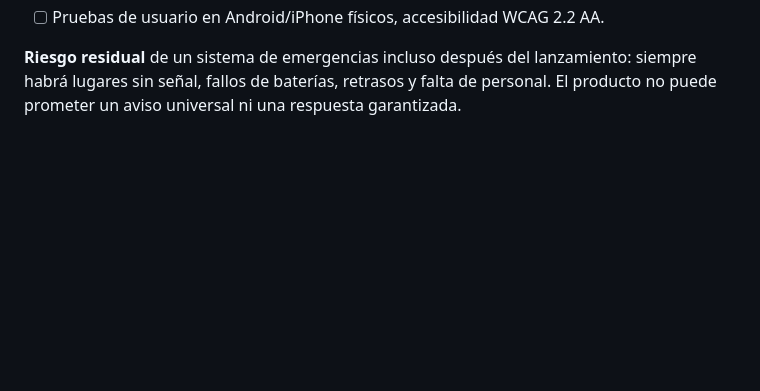
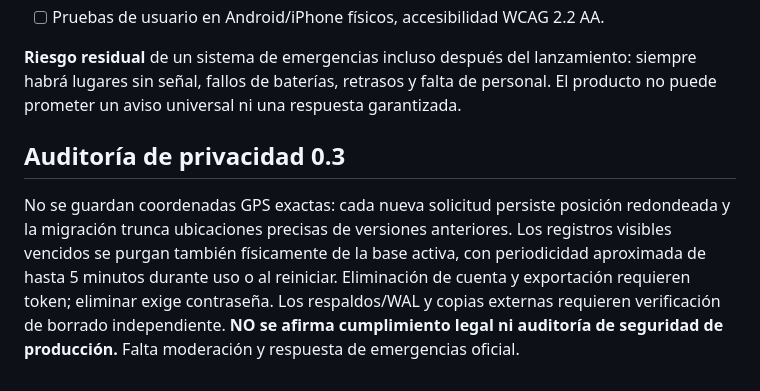
Before and after one commit to ruminui/Alerta-Solidaria, a Markdown page: docs/SEGURIDAD_Y_PRIVACIDAD.md, the part around the change. GitHub-like rendering; blank space fills up the shorter version.

Commit message:
docs: account retention and offline backup privacy limits

```diff
--- a/docs/SEGURIDAD_Y_PRIVACIDAD.md
+++ b/docs/SEGURIDAD_Y_PRIVACIDAD.md
@@ -36,3 +36,7 @@
 - [ ] Pruebas de usuario en Android/iPhone físicos, accesibilidad WCAG 2.2 AA.
 
 **Riesgo residual** de un sistema de emergencias incluso después del lanzamiento: siempre habrá lugares sin señal, fallos de baterías, retrasos y falta de personal. El producto no puede prometer un aviso universal ni una respuesta garantizada.
+
+## Auditoría de privacidad 0.3
+
+No se guardan coordenadas GPS exactas: cada nueva solicitud persiste posición redondeada y la migración trunca ubicaciones precisas de versiones anteriores. Los registros visibles vencidos se purgan también físicamente de la base activa, con periodicidad aproximada de hasta 5 minutos durante uso o al reiniciar. Eliminación de cuenta y exportación requieren token; eliminar exige contraseña. Los respaldos/WAL y copias externas requieren verificación de borrado independiente. **NO se afirma cumplimiento legal ni auditoría de seguridad de producción.** Falta moderación y respuesta de emergencias oficial.
```
